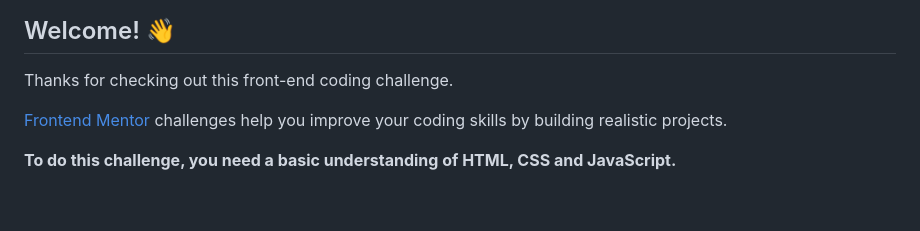
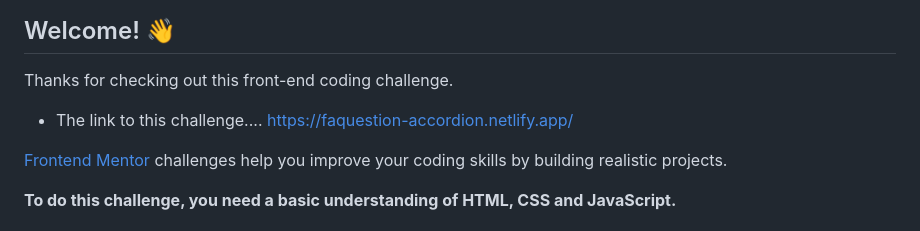
Before and after one commit to kaylezy/faq-accordion, a Markdown page: README.md, the part around the change. GitHub-like rendering; blank space fills up the shorter version.

```diff
--- a/README.md
+++ b/README.md
@@ -5,6 +5,8 @@
 ## Welcome! 👋
 
 Thanks for checking out this front-end coding challenge.
+
+- The link to this challenge.... https://faquestion-accordion.netlify.app/
 
 [Frontend Mentor](https://www.frontendmentor.io) challenges help you improve your coding skills by building realistic projects.
 
```
